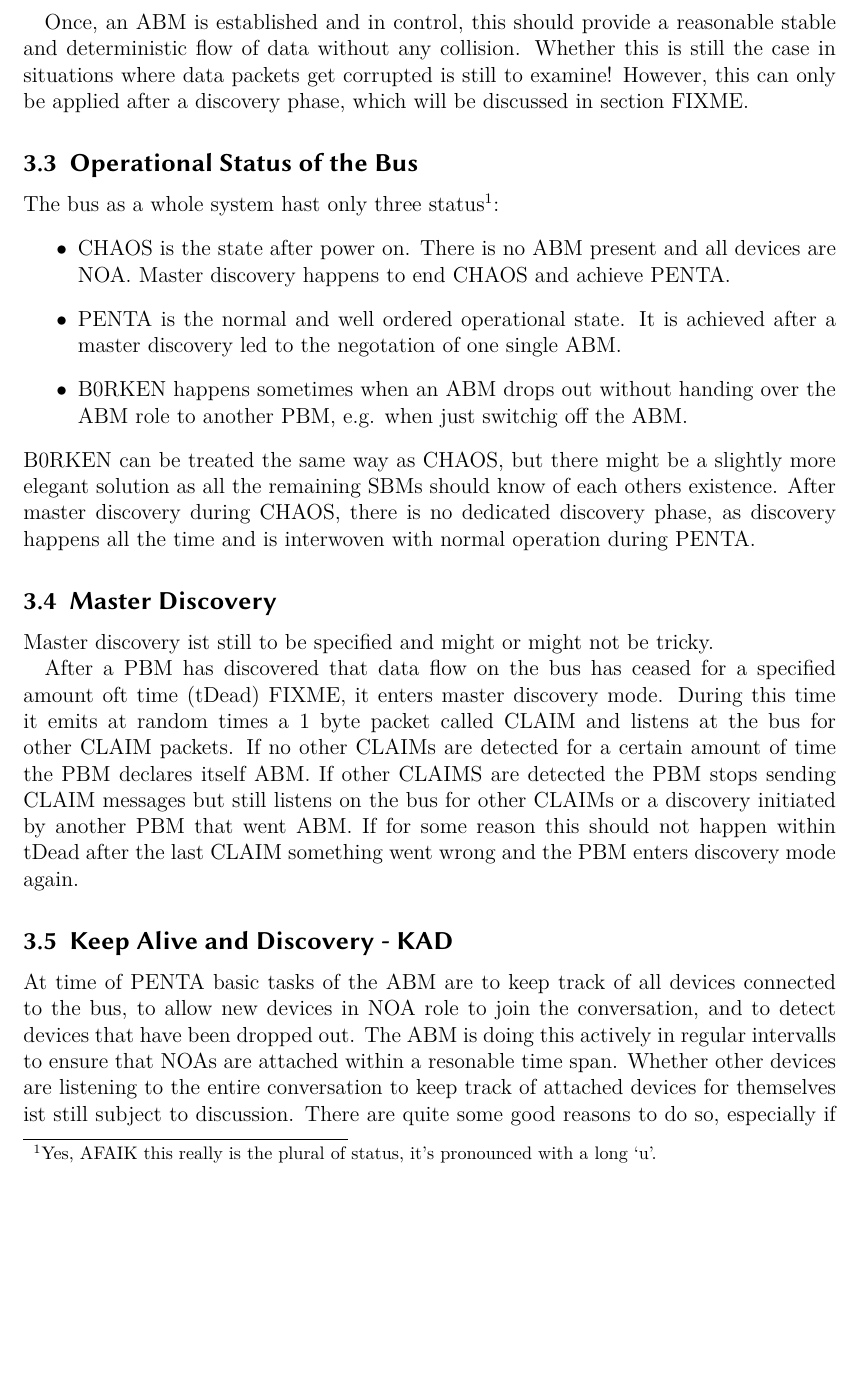
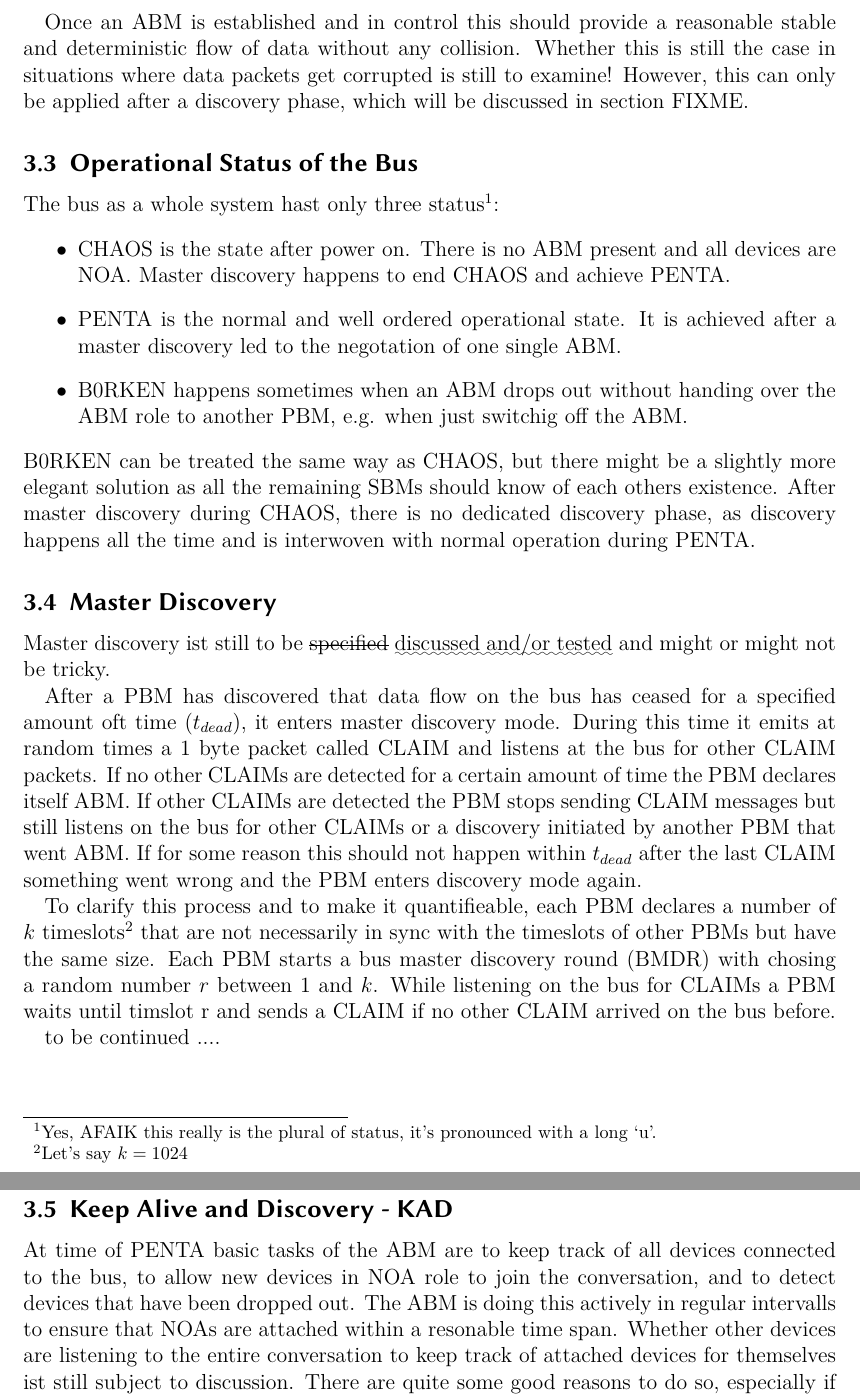
Before and after one commit to c3d2/haqbus, a LaTeX paper (specs/spec_v0.tex): part of page 5 of 9 before the commit and two parts of pages 5 and 6 of 9 after it, the two joined at a grey line, cut so that both start at the same text, the shorter picture padded with empty space. Compiled offline with LuaLaTeX.

Commit message:
started dtails of master discovery

```diff
--- a/specs/spec_v0.tex
+++ b/specs/spec_v0.tex
@@ -7,6 +7,7 @@
 \usepackage[utf8]{luainputenc}
 \usepackage{graphicx}
 \usepackage{luatextra}
+\usepackage[normalem]{ulem}
 %\usepackage{ngerman}
 %\usepackage[ngerman]{babel}
 %\usepackage{babelbib}
@@ -149,7 +150,7 @@ The thing we want to do is, to avoide all possible collisions by using time divi
 \item NOA speak only, when asked by the ABM (discovery) or when they detect that there is no ABM present (master discovery).
 \end{itemize}
 
-Once, an ABM is established and in control, this should provide a reasonable stable and deterministic flow of data without any collision.
+Once an ABM is established and in control this should provide a reasonable stable and deterministic flow of data without any collision.
 Whether this is still the case in situations where data packets get corrupted is still to examine!
 However, this can only be applied after a discovery phase, which will be discussed in section FIXME.
 
@@ -164,17 +165,25 @@ B0RKEN can be treated the same way as CHAOS, but there might be a slightly more
 After master discovery during CHAOS, there is no dedicated discovery phase, as discovery happens all the time and is interwoven with normal operation during PENTA.
 
 \subsection{Master Discovery}
-Master discovery ist still to be specified and might or might not be tricky.
+Master discovery ist still to be \sout{specified} \uwave{discussed and/or tested} and might or might not be tricky.
 
 
-After a PBM has discovered that data flow on the bus has ceased for a specified amount oft time (tDead) FIXME,
+After a PBM has discovered that data flow on the bus has ceased for a specified amount oft time ($t_{dead}$),
 it enters master discovery mode.
 During this time it emits at random times a 1 byte packet called CLAIM and listens at the bus for other CLAIM packets.
 If no other CLAIMs are detected for a certain amount of time the PBM declares itself ABM.
-If other CLAIMS are detected the PBM stops sending CLAIM messages but still listens on the bus for other CLAIMs or a discovery initiated by another PBM that went ABM.
-If for some reason this should not happen within tDead after the last CLAIM something went wrong and the PBM enters discovery mode again.
+If other CLAIMs are detected the PBM stops sending CLAIM messages but still listens on the bus for other CLAIMs or a discovery initiated by another PBM that went ABM.
+If for some reason this should not happen within $t_{dead}$ after the last CLAIM something went wrong and the PBM enters discovery mode again.
+
+To clarify this process and to make it quantifieable, each PBM declares a number of
+$k$ timeslots\footnote{Let's say $k=1024$} that are not necessarily in sync with the
+timeslots of other PBMs but have the same size.
+Each PBM starts a bus master discovery round (BMDR) with chosing a random number $r$ between $1$ and $k$.
+While listening on the bus for CLAIMs a PBM waits until timslot r and sends a CLAIM if no other
+CLAIM arrived on the bus before.
 
 
+to be continued ....
 
 
 
```
